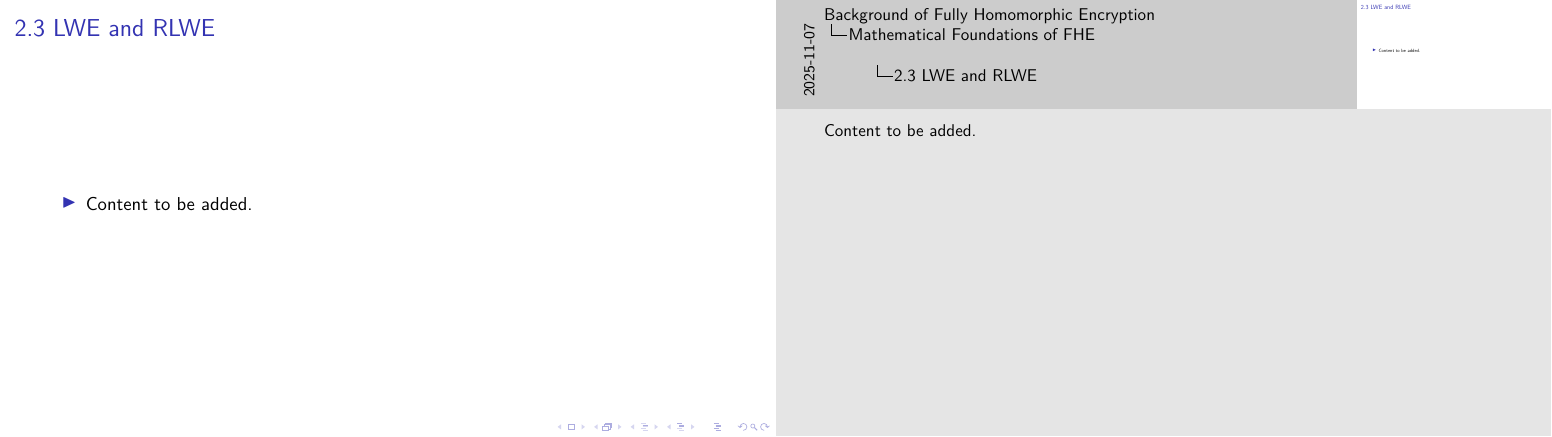
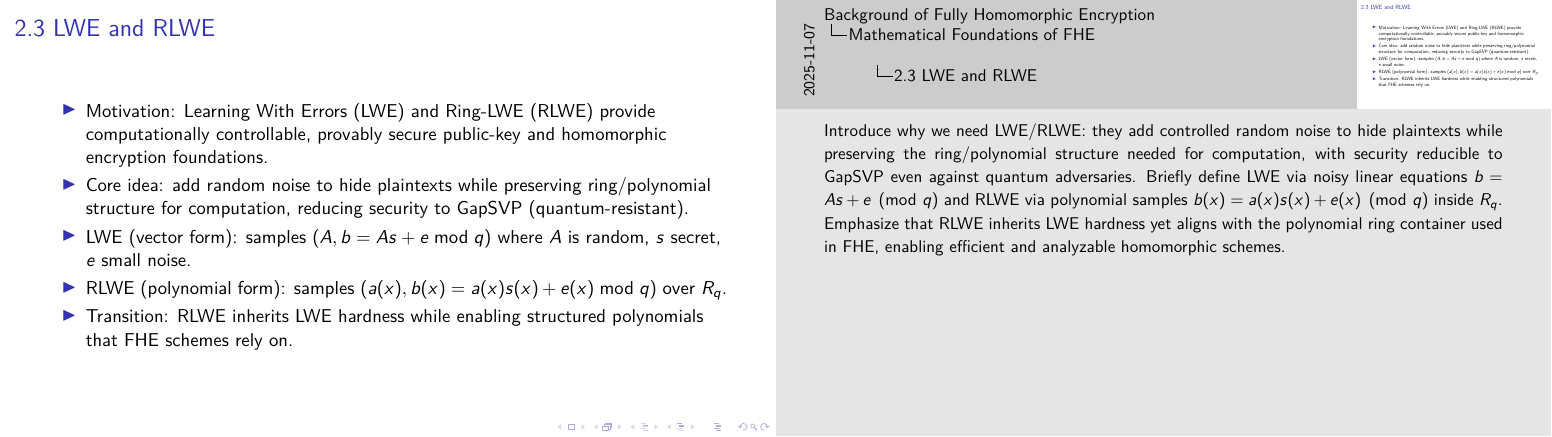
Before and after one commit to specialpointcentral/FHE-bg, LaTeX slides (main.tex): page 7 of 9. Compiled offline with pdfLaTeX.

Commit message:
Add LWE/RLWE overview content
Signed-off-by: Qi HU <github@spcsky.com>

```diff
--- a/main.tex
+++ b/main.tex
@@ -102,9 +102,13 @@
 
 \begin{frame}{2.3 LWE and RLWE}
   \begin{itemize}
-    \item Content to be added.
+    \item Motivation: Learning With Errors (LWE) and Ring-LWE (RLWE) provide computationally controllable, provably secure public-key and homomorphic encryption foundations.
+    \item Core idea: add random noise to hide plaintexts while preserving ring/polynomial structure for computation, reducing security to GapSVP (quantum-resistant).
+    \item LWE (vector form): samples $(A, b = A s + e \bmod q)$ where $A$ is random, $s$ secret, $e$ small noise.
+    \item RLWE (polynomial form): samples $(a(x), b(x) = a(x) s(x) + e(x) \bmod q)$ over $R_q$.
+    \item Transition: RLWE inherits LWE hardness while enabling structured polynomials that FHE schemes rely on.
   \end{itemize}
-  \note{Content to be added.}
+  \note{Introduce why we need LWE/RLWE: they add controlled random noise to hide plaintexts while preserving the ring/polynomial structure needed for computation, with security reducible to GapSVP even against quantum adversaries. Briefly define LWE via noisy linear equations $b = As + e \pmod{q}$ and RLWE via polynomial samples $b(x) = a(x)s(x)+e(x) \pmod{q}$ inside $R_q$. Emphasize that RLWE inherits LWE hardness yet aligns with the polynomial ring container used in FHE, enabling efficient and analyzable homomorphic schemes.}
 \end{frame}
 
 \begin{frame}{2.4 LWE: $b = A s + e \pmod{q}$ Hardness}
```
